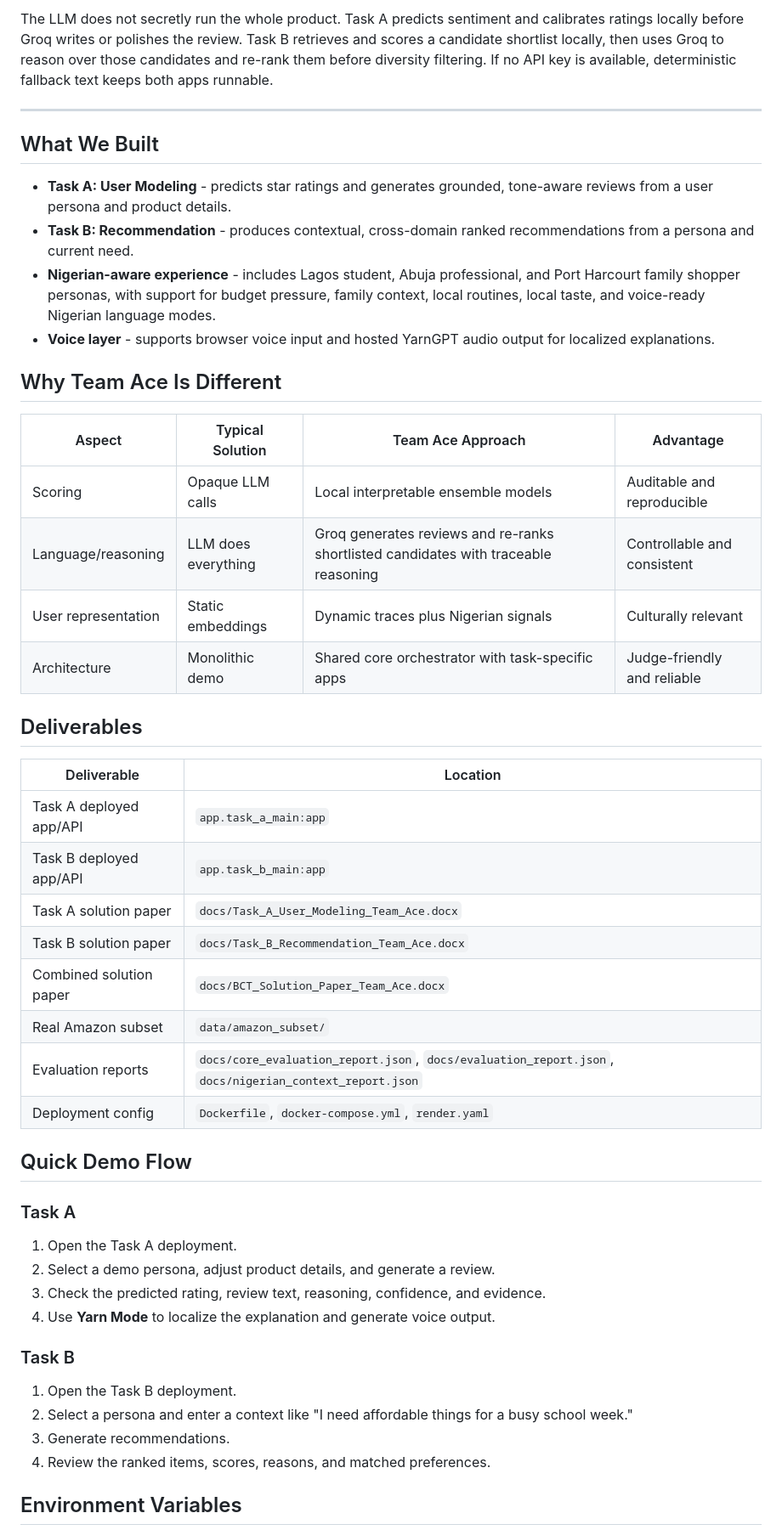
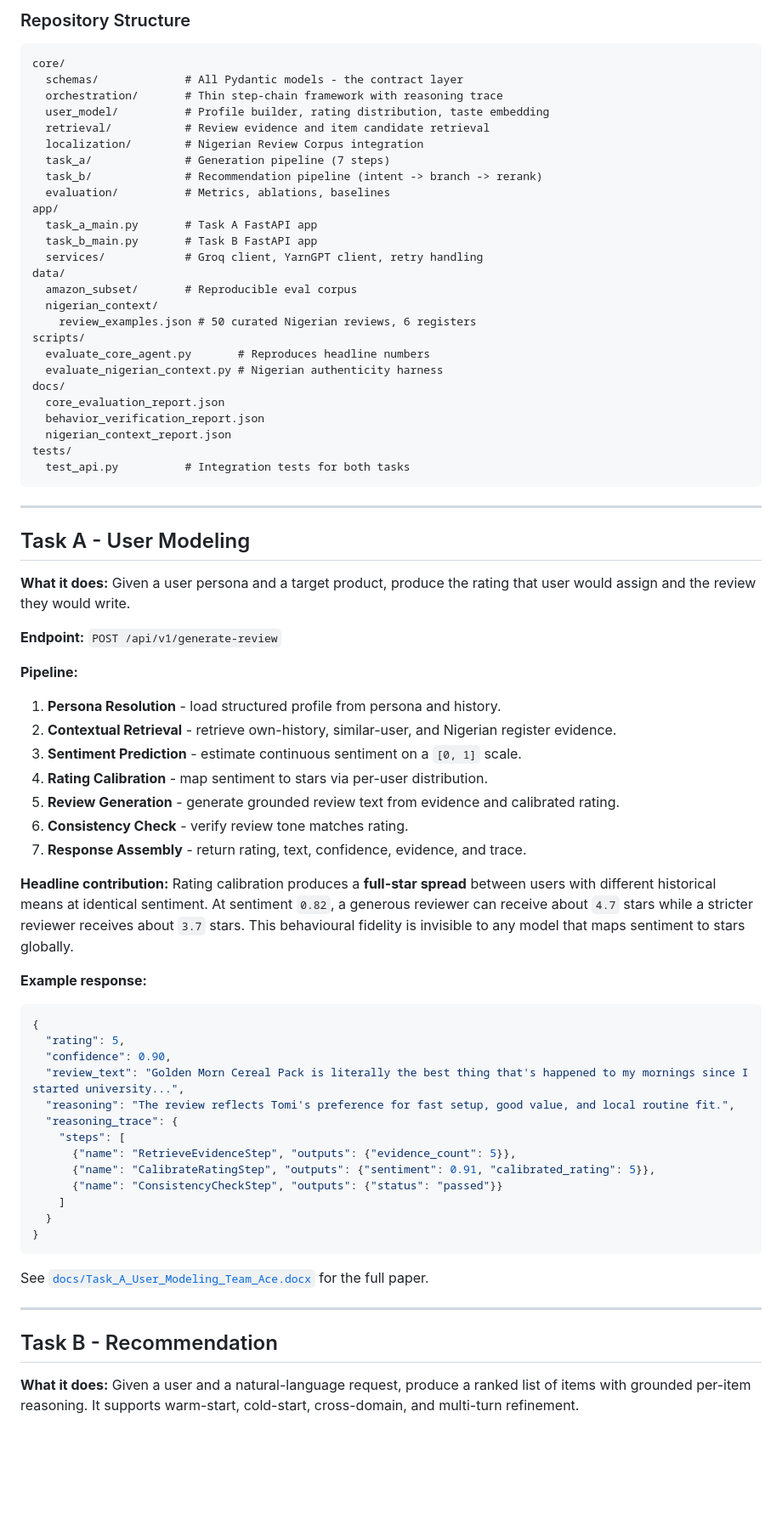
Before and after one commit to Sadiq-Teslim/dsn-hack, a Markdown page: README.md, the part around one of its changes. Shown at 85% size. Rendered like a GitHub page; blank space fills up the shorter version.

Commit message:
Replace README with final judge guide

````diff
--- a/README.md
+++ b/README.md
@@ -108,53 +94,79 @@ Layer 5 - Interfaces
 ```
 
-The LLM does not secretly run the whole product. Task A predicts sentiment and calibrates ratings locally before Groq writes or polishes the review. Task B retrieves and scores a candidate shortlist locally, then uses Groq to reason over those candidates and re-rank them before diversity filtering. If no API key is available, deterministic fallback text keeps both apps runnable.
+### Repository Structure
+
+```text
+core/
+  schemas/             # All Pydantic models - the contract layer
+  orchestration/       # Thin step-chain framework with reasoning trace
+  user_model/          # Profile builder, rating distribution, taste embedding
+  retrieval/           # Review evidence and item candidate retrieval
+  localization/        # Nigerian Review Corpus integration
+  task_a/              # Generation pipeline (7 steps)
+  task_b/              # Recommendation pipeline (intent -> branch -> rerank)
+  evaluation/          # Metrics, ablations, baselines
+app/
+  task_a_main.py       # Task A FastAPI app
+  task_b_main.py       # Task B FastAPI app
+  services/            # Groq client, YarnGPT client, retry handling
+data/
+  amazon_subset/       # Reproducible eval corpus
+  nigerian_context/
+    review_examples.json # 50 curated Nigerian reviews, 6 registers
+scripts/
+  evaluate_core_agent.py       # Reproduces headline numbers
+  evaluate_nigerian_context.py # Nigerian authenticity harness
+docs/
+  core_evaluation_report.json
+  behavior_verification_report.json
+  nigerian_context_report.json
+tests/
+  test_api.py          # Integration tests for both tasks
+```
 
 ---
 
-## What We Built
+## Task A - User Modeling
 
-- **Task A: User Modeling** - predicts star ratings and generates grounded, tone-aware reviews from a user persona and product details.
-- **Task B: Recommendation** - produces contextual, cross-domain ranked recommendations from a persona and current need.
-- **Nigerian-aware experience** - includes Lagos student, Abuja professional, and Port Harcourt family shopper personas, with support for budget pressure, family context, local routines, local taste, and voice-ready Nigerian language modes.
-- **Voice layer** - supports browser voice input and hosted YarnGPT audio output for localized explanations.
+**What it does:** Given a user persona and a target product, produce the rating that user would assign and the review they would write.
 
-## Why Team Ace Is Different
+**Endpoint:** `POST /api/v1/generate-review`
 
-| Aspect | Typical Solution | Team Ace Approach | Advantage |
-|---|---|---|---|
-| Scoring | Opaque LLM calls | Local interpretable ensemble models | Auditable and reproducible |
-| Language/reasoning | LLM does everything | Groq generates reviews and re-ranks shortlisted candidates with traceable reasoning | Controllable and consistent |
-| User representation | Static embeddings | Dynamic traces plus Nigerian signals | Culturally relevant |
-| Architecture | Monolithic demo | Shared core orchestrator with task-specific apps | Judge-friendly and reliable |
+**Pipeline:**
 
-## Deliverables
+1. **Persona Resolution** - load structured profile from persona and history.
+2. **Contextual Retrieval** - retrieve own-history, similar-user, and Nigerian register evidence.
+3. **Sentiment Prediction** - estimate continuous sentiment on a `[0, 1]` scale.
+4. **Rating Calibration** - map sentiment to stars via per-user distribution.
+5. **Review Generation** - generate grounded review text from evidence and calibrated rating.
+6. **Consistency Check** - verify review tone matches rating.
+7. **Response Assembly** - return rating, text, confidence, evidence, and trace.
 
-| Deliverable | Location |
-|---|---|
-| Task A deployed app/API | `app.task_a_main:app` |
-| Task B deployed app/API | `app.task_b_main:app` |
-| Task A solution paper | `docs/Task_A_User_Modeling_Team_Ace.docx` |
-| Task B solution paper | `docs/Task_B_Recommendation_Team_Ace.docx` |
-| Combined solution paper | `docs/BCT_Solution_Paper_Team_Ace.docx` |
-| Real Amazon subset | `data/amazon_subset/` |
-| Evaluation reports | `docs/core_evaluation_report.json`, `docs/evaluation_report.json`, `docs/nigerian_context_report.json` |
-| Deployment config | `Dockerfile`, `docker-compose.yml`, `render.yaml` |
+**Headline contribution:** Rating calibration produces a **full-star spread** between users with different historical means at identical sentiment. At sentiment `0.82`, a generous reviewer can receive about `4.7` stars while a stricter reviewer receives about `3.7` stars. This behavioural fidelity is invisible to any model that maps sentiment to stars globally.
 
-## Quick Demo Flow
+**Example response:**
 
-### Task A
+```json
+{
+  "rating": 5,
+  "confidence": 0.90,
+  "review_text": "Golden Morn Cereal Pack is literally the best thing that's happened to my mornings since I started university...",
+  "reasoning": "The review reflects Tomi's preference for fast setup, good value, and local routine fit.",
+  "reasoning_trace": {
+    "steps": [
+      {"name": "RetrieveEvidenceStep", "outputs": {"evidence_count": 5}},
+      {"name": "CalibrateRatingStep", "outputs": {"sentiment": 0.91, "calibrated_rating": 5}},
+      {"name": "ConsistencyCheckStep", "outputs": {"status": "passed"}}
+    ]
+  }
+}
+```
 
-1. Open the Task A deployment.
-2. Select a demo persona, adjust product details, and generate a review.
-3. Check the predicted rating, review text, reasoning, confidence, and evidence.
-4. Use **Yarn Mode** to localize the explanation and generate voice output.
+See [`docs/Task_A_User_Modeling_Team_Ace.docx`](docs/Task_A_User_Modeling_Team_Ace.docx) for the full paper.
 
-### Task B
+---
 
-1. Open the Task B deployment.
-2. Select a persona and enter a context like "I need affordable things for a busy school week."
-3. Generate recommendations.
-4. Review the ranked items, scores, reasons, and matched preferences.
+## Task B - Recommendation
 
-## Environment Variables
+**What it does:** Given a user and a natural-language request, produce a ranked list of items with grounded per-item reasoning. It supports warm-start, cold-start, cross-domain, and multi-turn refinement.
 
````
Also changed, not shown: other parts of README.md (+150 -243 lines).
